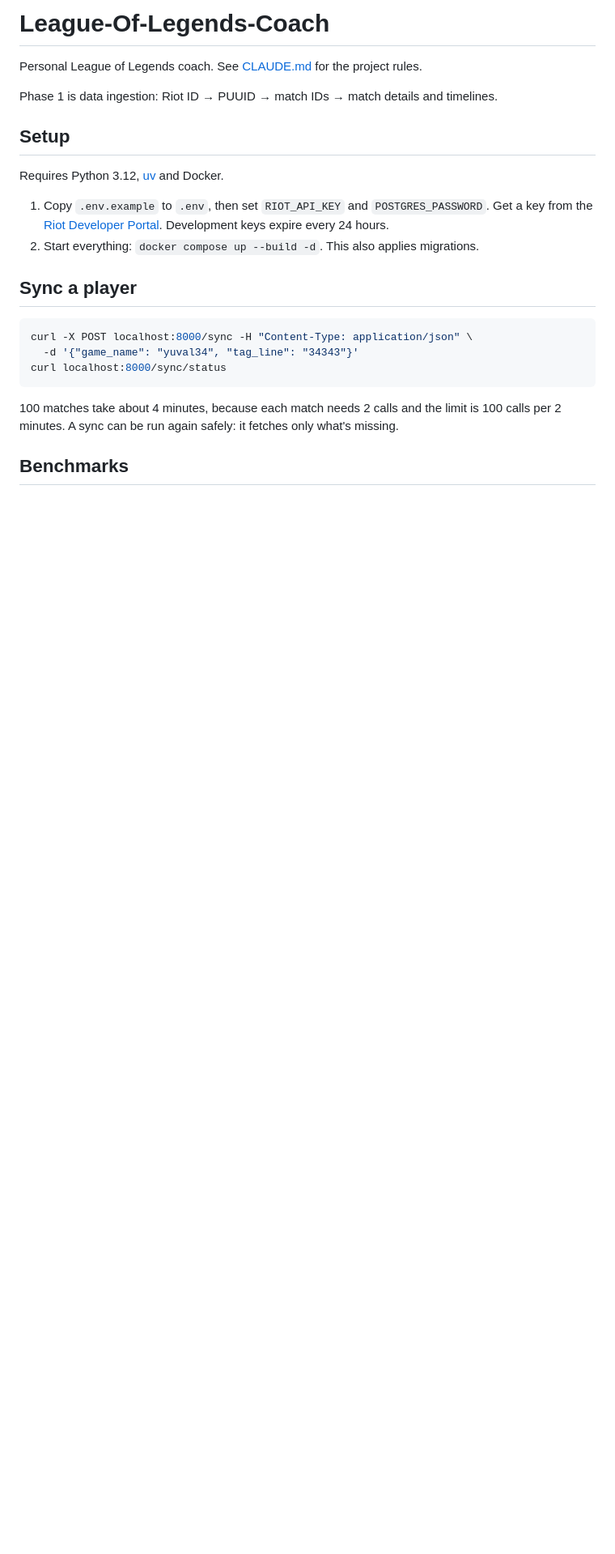
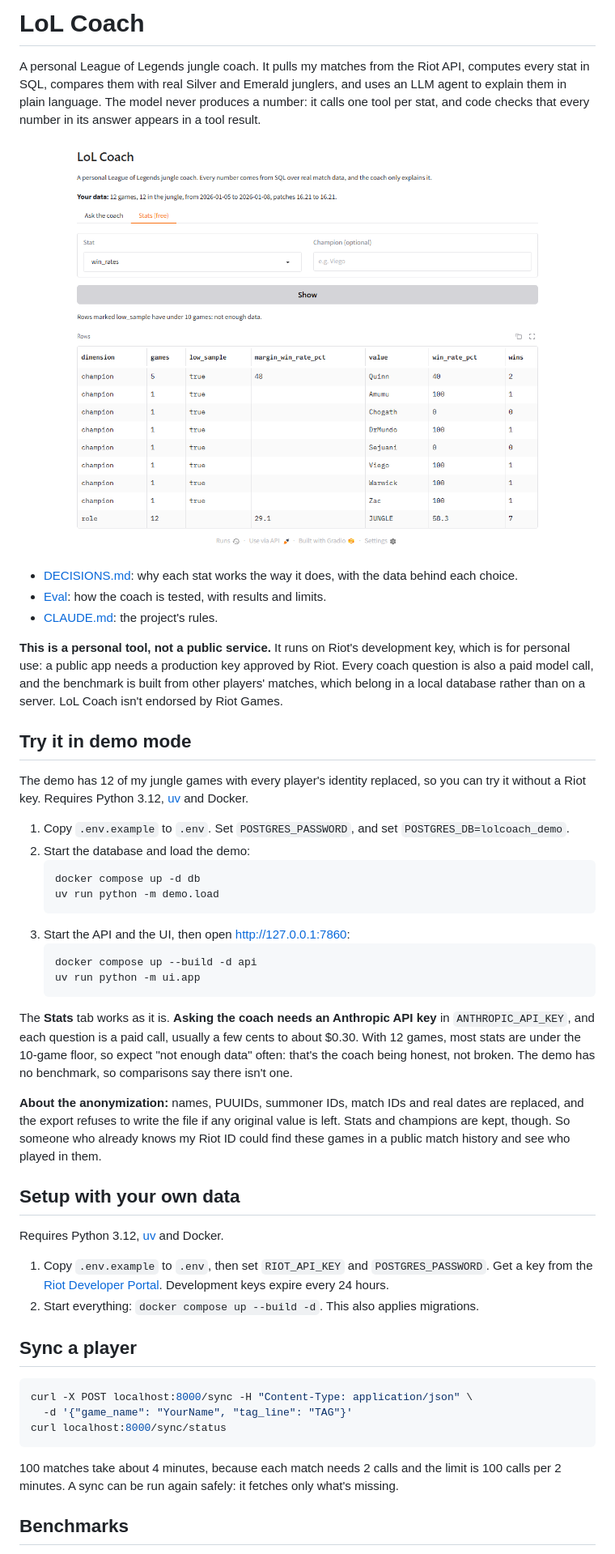
Before and after one commit to yuval3434/League-Of-Legends-Coach, a Markdown page: README.md, the part around the change. Shown at 81% size. Drawn GitHub-style; pictures changed too: docs/screenshot.png (added); blank space fills up the shorter version.

````diff
--- a/README.md
+++ b/README.md
@@ -1,10 +1,55 @@
-# League-Of-Legends-Coach
+# LoL Coach
 
-Personal League of Legends coach. See [CLAUDE.md](CLAUDE.md) for the project rules.
+A personal League of Legends jungle coach. It pulls my matches from the Riot API,
+computes every stat in SQL, compares them with real Silver and Emerald junglers,
+and uses an LLM agent to explain them in plain language. The model never
+produces a number: it calls one tool per stat, and code checks that every number
+in its answer appears in a tool result.
 
-Phase 1 is data ingestion: Riot ID → PUUID → match IDs → match details and timelines.
+![The UI on demo data: the stats tab showing win rates, each flagged as too few games](docs/screenshot.png)
 
-## Setup
+- [DECISIONS.md](DECISIONS.md): why each stat works the way it does, with the data
+  behind each choice.
+- [Eval](#eval): how the coach is tested, with results and limits.
+- [CLAUDE.md](CLAUDE.md): the project's rules.
+
+**This is a personal tool, not a public service.** It runs on Riot's development
+key, which is for personal use: a public app needs a production key approved by
+Riot. Every coach question is also a paid model call, and the benchmark is built
+from other players' matches, which belong in a local database rather than on a
+server. LoL Coach isn't endorsed by Riot Games.
+
+## Try it in demo mode
+
+The demo has 12 of my jungle games with every player's identity replaced, so you
+can try it without a Riot key. Requires Python 3.12, [uv](https://docs.astral.sh/uv/)
+and Docker.
+
+1. Copy `.env.example` to `.env`. Set `POSTGRES_PASSWORD`, and set
+   `POSTGRES_DB=lolcoach_demo`.
+2. Start the database and load the demo:
+   ```sh
+   docker compose up -d db
+   uv run python -m demo.load
+   ```
+3. Start the API and the UI, then open http://127.0.0.1:7860:
+   ```sh
+   docker compose up --build -d api
+   uv run python -m ui.app
+   ```
+
+The **Stats** tab works as it is. **Asking the coach needs an Anthropic API key**
+in `ANTHROPIC_API_KEY`, and each question is a paid call, usually a few cents to
+about $0.30. With 12 games, most stats are under the 10-game floor, so expect
+"not enough data" often: that's the coach being honest, not broken. The demo has
+no benchmark, so comparisons say there isn't one.
+
+**About the anonymization:** names, PUUIDs, summoner IDs, match IDs and real dates
+are replaced, and the export refuses to write the file if any original value is
+left. Stats and champions are kept, though. So someone who already knows my Riot
+ID could find these games in a public match history and see who played in them.
+
+## Setup with your own data
 
 Requires Python 3.12, [uv](https://docs.astral.sh/uv/) and Docker.
 
@@ -17,7 +62,7 @@ Requires Python 3.12, [uv](https://docs.astral.sh/uv/) and Docker.
 
 ```sh
 curl -X POST localhost:8000/sync -H "Content-Type: application/json" \
-  -d '{"game_name": "yuval34", "tag_line": "34343"}'
+  -d '{"game_name": "YourName", "tag_line": "TAG"}'
 curl localhost:8000/sync/status
 ```
 
````
Also changed, not shown: DECISIONS.md (+26 -0 lines), 16 other files.
